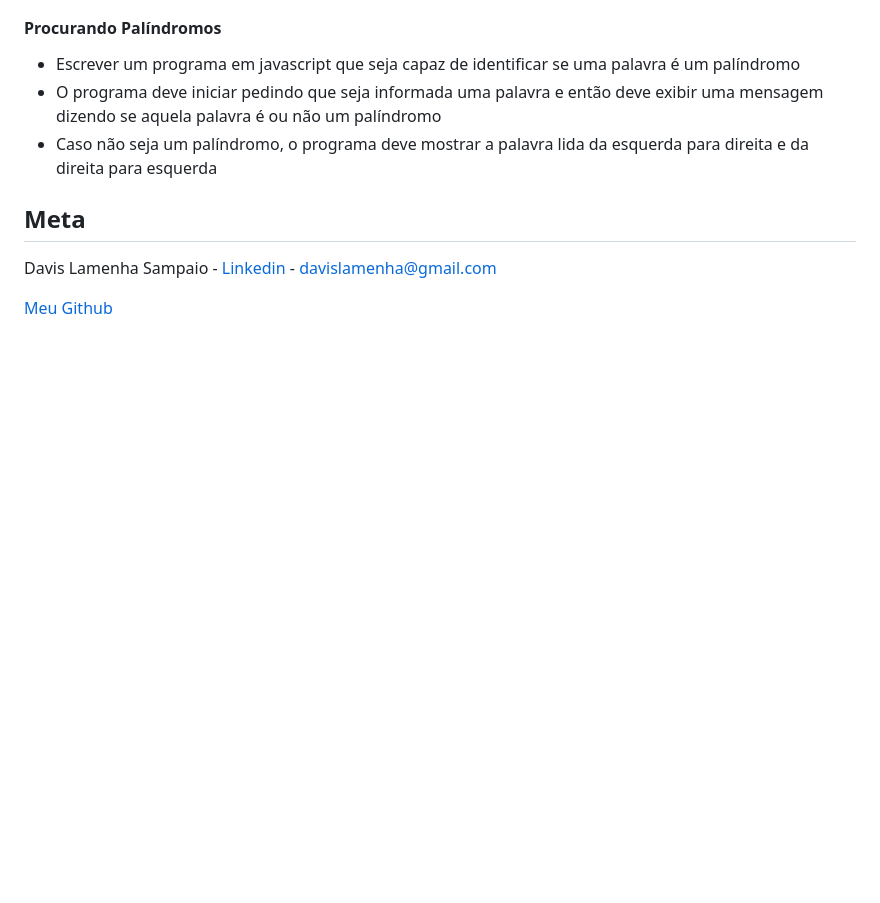
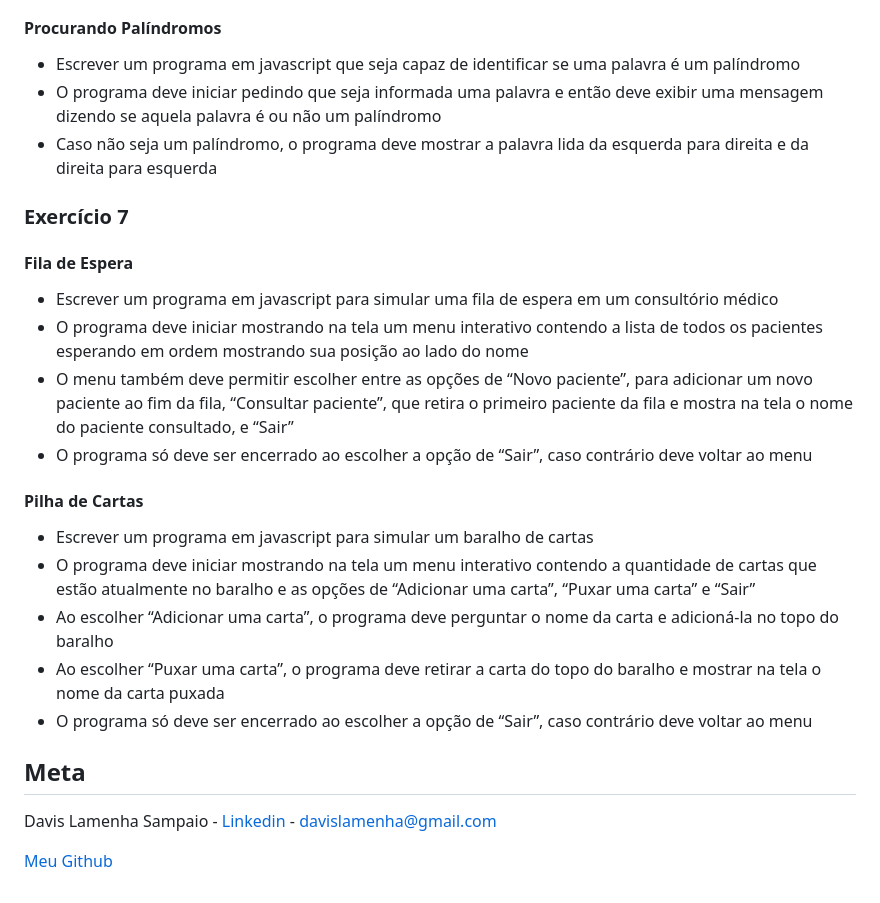
Before and after one commit to davislamenha/exercicios-js1-onebitcode, a Markdown page: README.md, the part around the change. GitHub-like rendering; blank space fills up the shorter version.

Commit message:
readme atualizado

```diff
--- a/README.md
+++ b/README.md
@@ -84,6 +84,23 @@
 - O programa deve iniciar pedindo que seja informada uma palavra e então deve exibir uma mensagem dizendo se aquela palavra é ou não um palíndromo
 - Caso não seja um palíndromo, o programa deve mostrar a palavra lida da esquerda para direita e da direita para esquerda
 
+### Exercício 7
+
+#### Fila de Espera
+
+- Escrever um programa em javascript para simular uma fila de espera em um consultório médico
+- O programa deve iniciar mostrando na tela um menu interativo contendo a lista de todos os pacientes esperando em ordem mostrando sua posição ao lado do nome
+- O menu também deve permitir escolher entre as opções de “Novo paciente”, para adicionar um novo paciente ao fim da fila, “Consultar paciente”, que retira o primeiro paciente da fila e mostra na tela o nome do paciente consultado, e “Sair”
+- O programa só deve ser encerrado ao escolher a opção de “Sair”, caso contrário deve voltar ao menu
+
+#### Pilha de Cartas
+
+- Escrever um programa em javascript para simular um baralho de cartas
+- O programa deve iniciar mostrando na tela um menu interativo contendo a quantidade de cartas que estão atualmente no baralho e as opções de “Adicionar uma carta”, “Puxar uma carta” e “Sair”
+- Ao escolher “Adicionar uma carta”, o programa deve perguntar o nome da carta e adicioná-la no topo do baralho
+- Ao escolher “Puxar uma carta”, o programa deve retirar a carta do topo do baralho e mostrar na tela o nome da carta puxada
+- O programa só deve ser encerrado ao escolher a opção de “Sair”, caso contrário deve voltar ao menu
+
 ## Meta
 
 Davis Lamenha Sampaio - [Linkedin](https://www.linkedin.com/in/davislamenha/) - davislamenha@gmail.com
```
